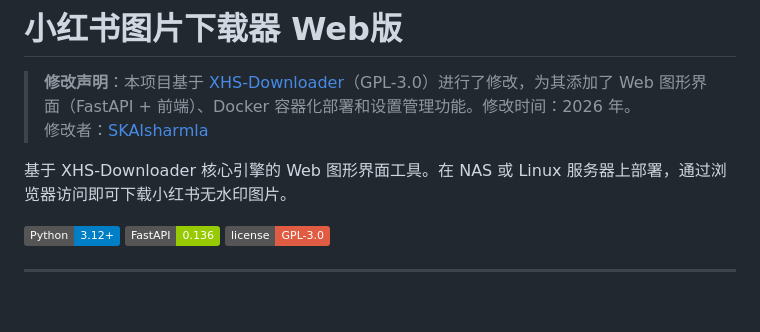
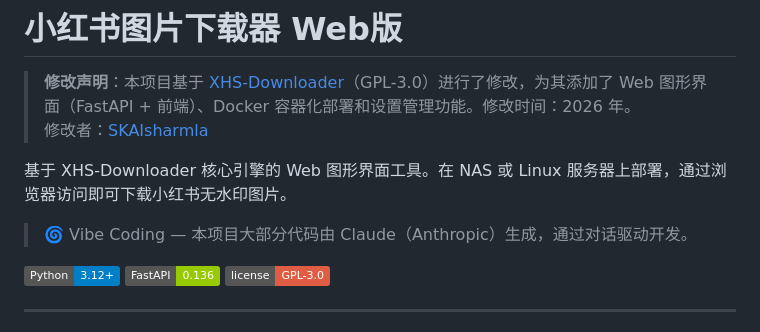
Before and after one commit to SKAIsharmla/xhs-web-downloader, a Markdown page: README.md, the part around the change. Rendered like a GitHub page; badges without logos; blank space fills up the shorter version.

Commit message:
docs: 添加 Vibe Coding 标注

```diff
--- a/README.md
+++ b/README.md
@@ -4,6 +4,8 @@
 > 修改者：[SKAIsharmla](https://github.com/SKAIsharmla)
 
 基于 XHS-Downloader 核心引擎的 Web 图形界面工具。在 NAS 或 Linux 服务器上部署，通过浏览器访问即可下载小红书无水印图片。
+
+> 🌀 Vibe Coding — 本项目大部分代码由 Claude（Anthropic）生成，通过对话驱动开发。
 
 ![](https://img.shields.io/badge/Python-3.12+-blue)
 ![](https://img.shields.io/badge/FastAPI-0.136-green)
```
